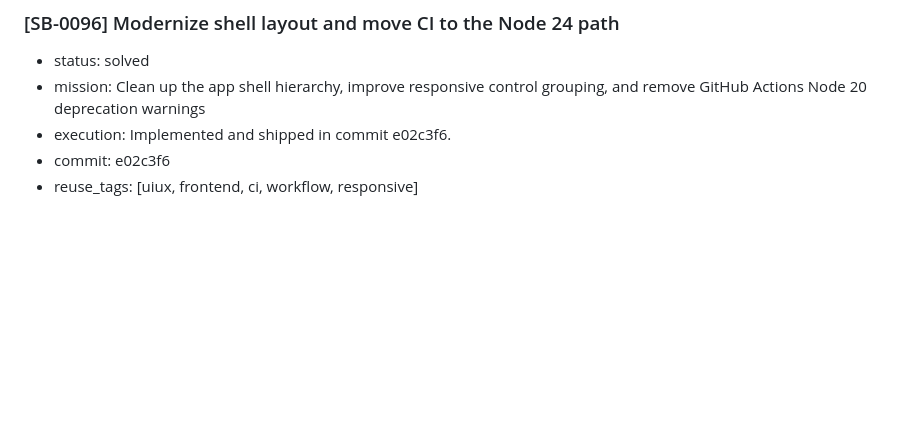
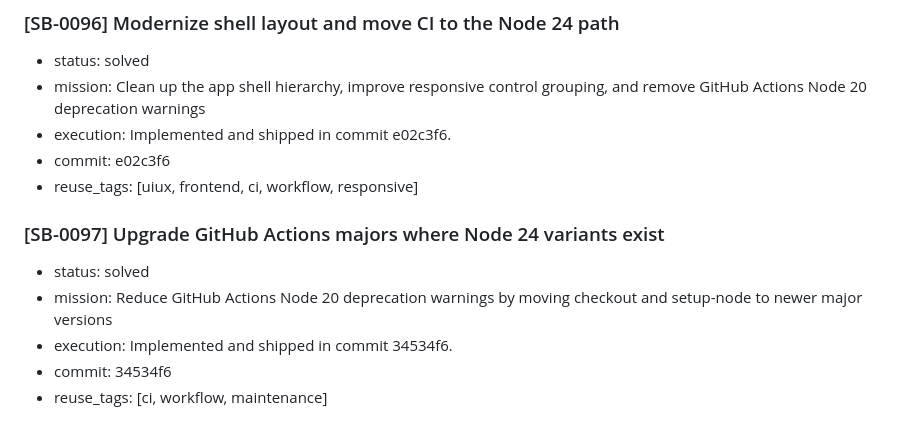
Before and after one commit to okok147/AuraNet, a Markdown page: memory.md, the part around the change. Rendered like a GitHub page; blank space fills up the shorter version.

Commit message:
Record workflow action major upgrades

```diff
--- a/memory.md
+++ b/memory.md
@@ -688,3 +688,10 @@
 - execution: Implemented and shipped in commit e02c3f6.
 - commit: e02c3f6
 - reuse_tags: [uiux, frontend, ci, workflow, responsive]
+
+### [SB-0097] Upgrade GitHub Actions majors where Node 24 variants exist
+- status: solved
+- mission: Reduce GitHub Actions Node 20 deprecation warnings by moving checkout and setup-node to newer major versions
+- execution: Implemented and shipped in commit 34534f6.
+- commit: 34534f6
+- reuse_tags: [ci, workflow, maintenance]
```
